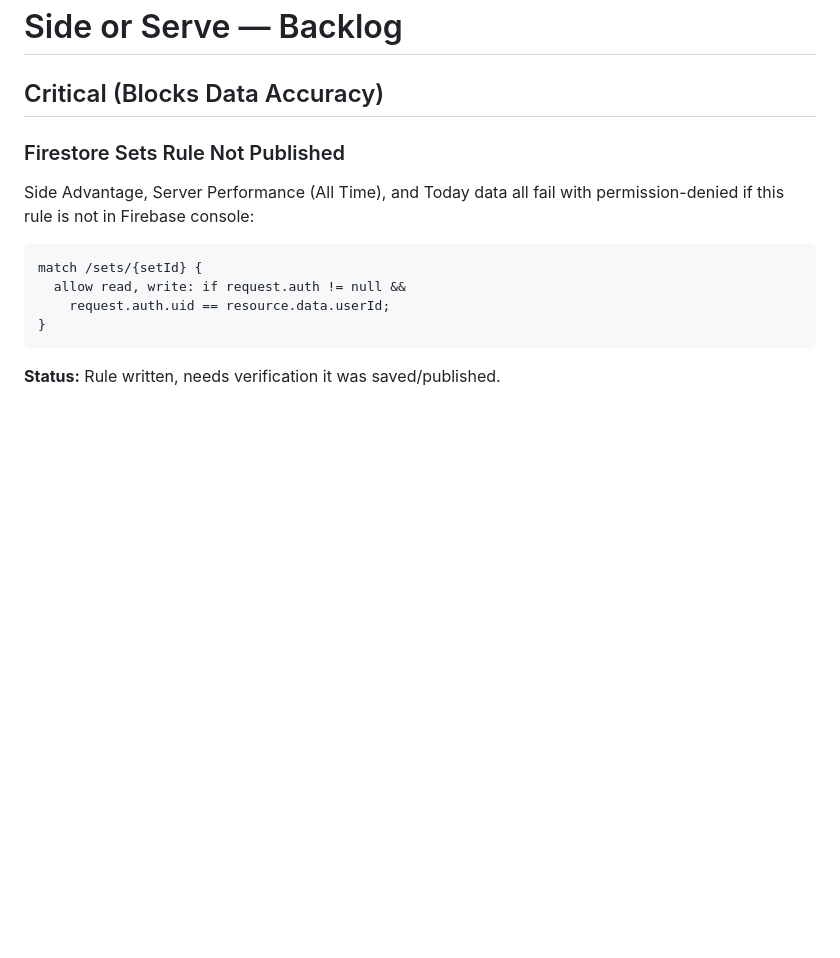
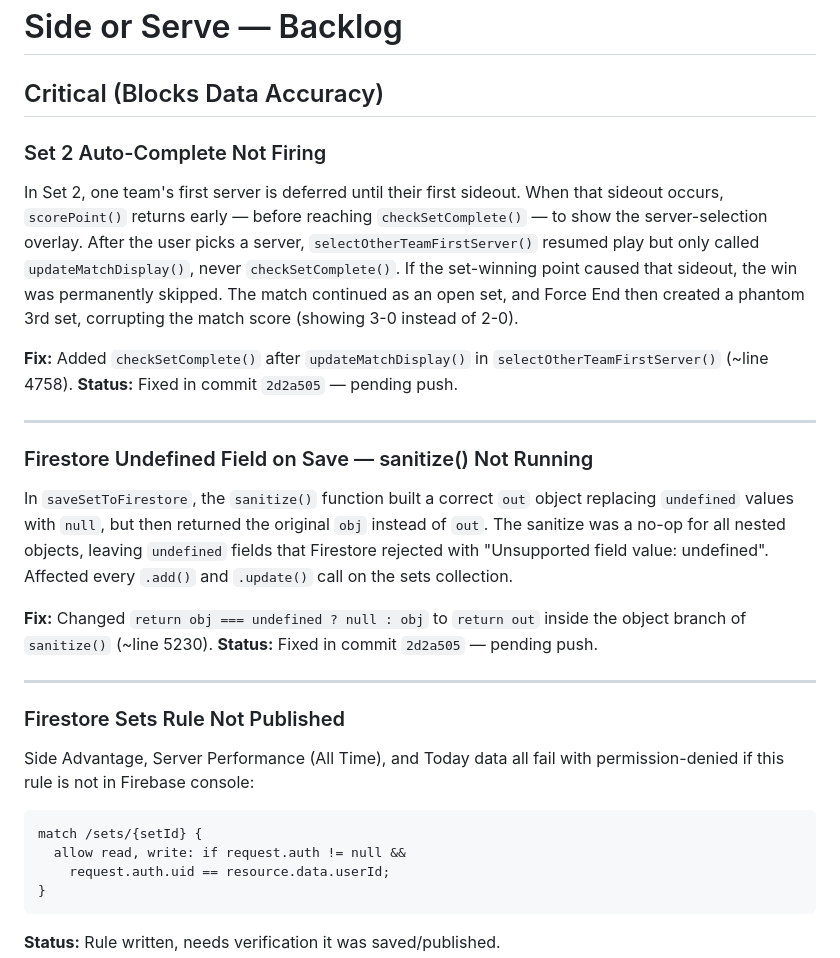
Before and after one commit to BSwing23/SideOrServe, a Markdown page: BACKLOG.md, the part around the change. Drawn GitHub-style; blank space fills up the shorter version.

Commit message:
Document Set 2 auto-complete and sanitize bugs in BACKLOG under Critical

```diff
--- a/BACKLOG.md
+++ b/BACKLOG.md
@@ -1,6 +1,22 @@
 # Side or Serve — Backlog
 
 ## Critical (Blocks Data Accuracy)
+
+### Set 2 Auto-Complete Not Firing
+In Set 2, one team's first server is deferred until their first sideout. When that sideout occurs, `scorePoint()` returns early — before reaching `checkSetComplete()` — to show the server-selection overlay. After the user picks a server, `selectOtherTeamFirstServer()` resumed play but only called `updateMatchDisplay()`, never `checkSetComplete()`. If the set-winning point caused that sideout, the win was permanently skipped. The match continued as an open set, and Force End then created a phantom 3rd set, corrupting the match score (showing 3-0 instead of 2-0).
+
+**Fix:** Added `checkSetComplete()` after `updateMatchDisplay()` in `selectOtherTeamFirstServer()` (~line 4758).
+**Status:** Fixed in commit `2d2a505` — pending push.
+
+---
+
+### Firestore Undefined Field on Save — sanitize() Not Running
+In `saveSetToFirestore`, the `sanitize()` function built a correct `out` object replacing `undefined` values with `null`, but then returned the original `obj` instead of `out`. The sanitize was a no-op for all nested objects, leaving `undefined` fields that Firestore rejected with "Unsupported field value: undefined". Affected every `.add()` and `.update()` call on the sets collection.
+
+**Fix:** Changed `return obj === undefined ? null : obj` to `return out` inside the object branch of `sanitize()` (~line 5230).
+**Status:** Fixed in commit `2d2a505` — pending push.
+
+---
 
 ### Firestore Sets Rule Not Published
 Side Advantage, Server Performance (All Time), and Today data all fail with permission-denied if this rule is not in Firebase console:
```
